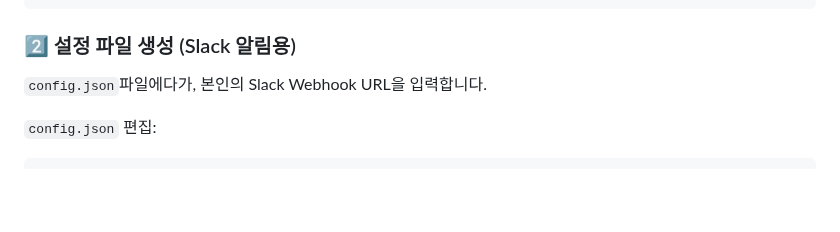
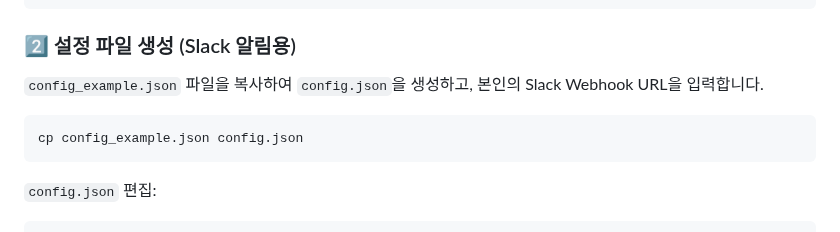
Before and after one commit to byoung-woo/Capstone-Design, a Markdown page: 4_waf_ai_server/ai-server/README.md, the part around the change. Rendered like a GitHub page; blank space fills up the shorter version.

````diff
--- a/4_waf_ai_server/ai-server/README.md
+++ b/4_waf_ai_server/ai-server/README.md
@@ -46,8 +46,10 @@ pip install -r requirements.txt
 ```
 
 ### 2️⃣ 설정 파일 생성 (Slack 알림용)
- `config.json`파일에다가, 본인의 Slack Webhook URL을 입력합니다.
-
+`config_example.json` 파일을 복사하여 `config.json`을 생성하고, 본인의 Slack Webhook URL을 입력합니다.
+```bash
+cp config_example.json config.json
+```
 
 `config.json` 편집:
 ```json
````
